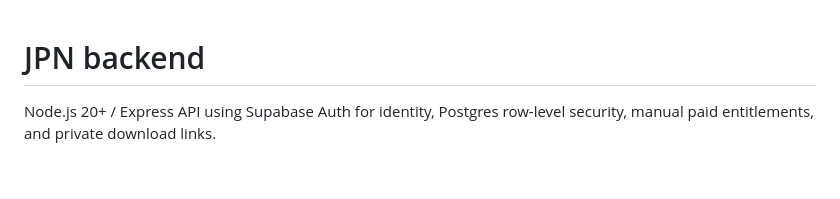
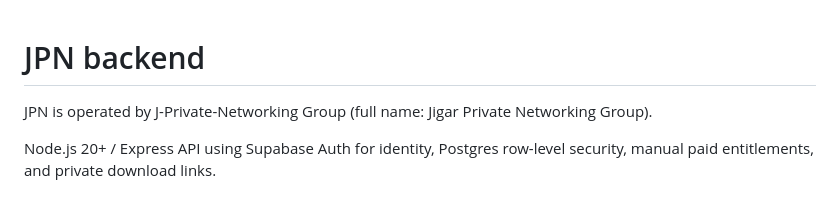
Before and after one commit to Jigar1234Nob/JPN, a Markdown page: backend/README.md, the part around the change. GitHub-like rendering; blank space fills up the shorter version.

Commit message:
Standardize JPN organization branding

```diff
--- a/backend/README.md
+++ b/backend/README.md
@@ -1,4 +1,6 @@
 # JPN backend
+
+JPN is operated by J-Private-Networking Group (full name: Jigar Private Networking Group).
 
 Node.js 20+ / Express API using Supabase Auth for identity, Postgres row-level security, manual paid entitlements, and private download links.
 
```
